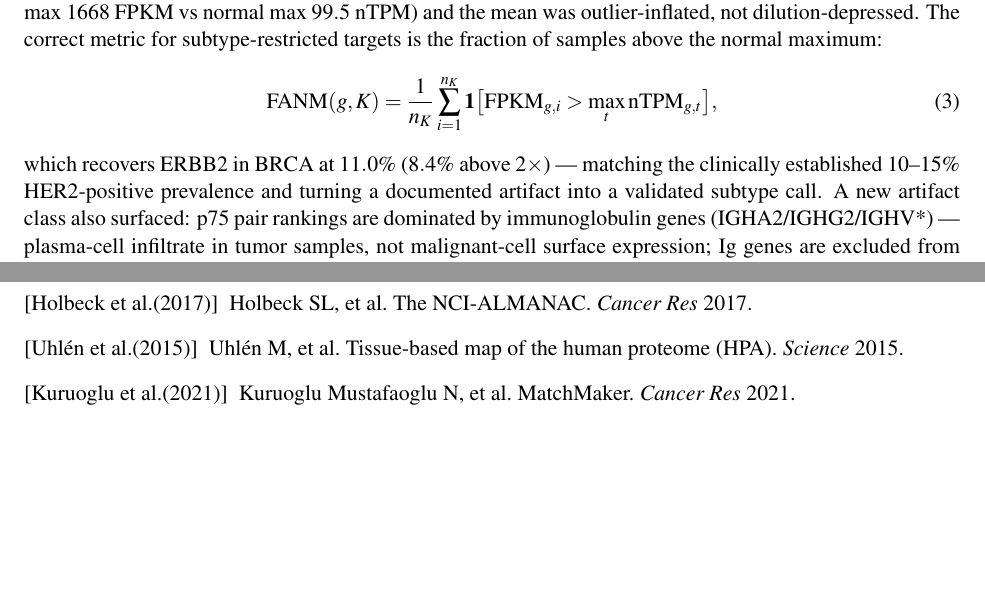
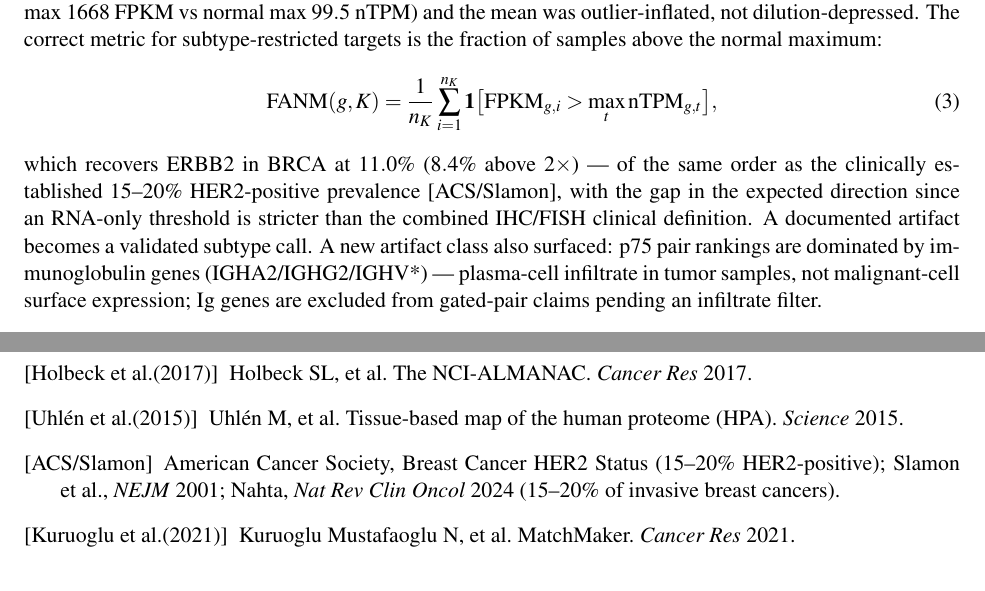
Before and after one commit to uditakankananonononono/mega27-17-drug-synergy-biclonal-cart, a LaTeX paper (paper/main.tex): two parts of pages 3 and 5 of 5, joined at a grey line, cut so that both start at the same text. Compiled offline with pdfLaTeX.

Commit message:
HER2 prevalence corrected to sourced 15-20% (ACS/Slamon/Nahta) w/ RNA-vs-IHC gap note; cite key fixed

```diff
--- a/paper/main.tex
+++ b/paper/main.tex
@@ -41,7 +41,7 @@ Mean expression dilutes subtype-restricted targets, so we recomputed windows fro
 \begin{equation}
 \mathrm{FANM}(g,K)=\frac{1}{n_K}\sum_{i=1}^{n_K}\mathbf 1\big[\mathrm{FPKM}_{g,i}>\max_t \mathrm{nTPM}_{g,t}\big],
 \end{equation}
-which recovers ERBB2 in BRCA at $11.0\%$ ($8.4\%$ above $2\times$) --- matching the clinically established $10$--$15\%$ HER2-positive prevalence and turning a documented artifact into a validated subtype call. A new artifact class also surfaced: p75 pair rankings are dominated by immunoglobulin genes (IGHA2/IGHG2/IGHV*) --- plasma-cell infiltrate in tumor samples, not malignant-cell surface expression; Ig genes are excluded from gated-pair claims pending an infiltrate filter.
+which recovers ERBB2 in BRCA at $11.0\%$ ($8.4\%$ above $2\times$) --- of the same order as the clinically established $15$--$20\%$ HER2-positive prevalence \cite{her2}, with the gap in the expected direction since an RNA-only threshold is stricter than the combined IHC/FISH clinical definition. A documented artifact becomes a validated subtype call. A new artifact class also surfaced: p75 pair rankings are dominated by immunoglobulin genes (IGHA2/IGHG2/IGHV*) --- plasma-cell infiltrate in tumor samples, not malignant-cell surface expression; Ig genes are excluded from gated-pair claims pending an infiltrate filter.
 \subsection{AND-gate biclonal discovery}
 \begin{figure}[h]\centering\includegraphics[width=0.95\linewidth]{figs/fig_andgate.pdf}
 \caption{Top AND-gated pairs by gain over the best single antigen.}\end{figure}
@@ -53,6 +53,7 @@ Synergy: published MatchMaker/DeepSynergy numbers verified (see Results) --- spl
 \begin{thebibliography}{9}
 \bibitem[Holbeck et al.(2017)]{a} Holbeck SL, et al. The NCI-ALMANAC. \emph{Cancer Res} 2017.
 \bibitem[Uhl\'en et al.(2015)]{h} Uhl\'en M, et al. Tissue-based map of the human proteome (HPA). \emph{Science} 2015.
+\bibitem[ACS/Slamon]{her2} American Cancer Society, Breast Cancer HER2 Status (15--20\% HER2-positive); Slamon et al., \emph{NEJM} 2001; Nahta, \emph{Nat Rev Clin Oncol} 2024 (15--20\% of invasive breast cancers).
 \bibitem[Kuruoglu et al.(2021)]{m} Kuruoglu Mustafaoglu N, et al. MatchMaker. \emph{Cancer Res} 2021.
 \end{thebibliography}
 \end{document}
```
Also changed, not shown: paper/main.tex (2 more changed lines).
